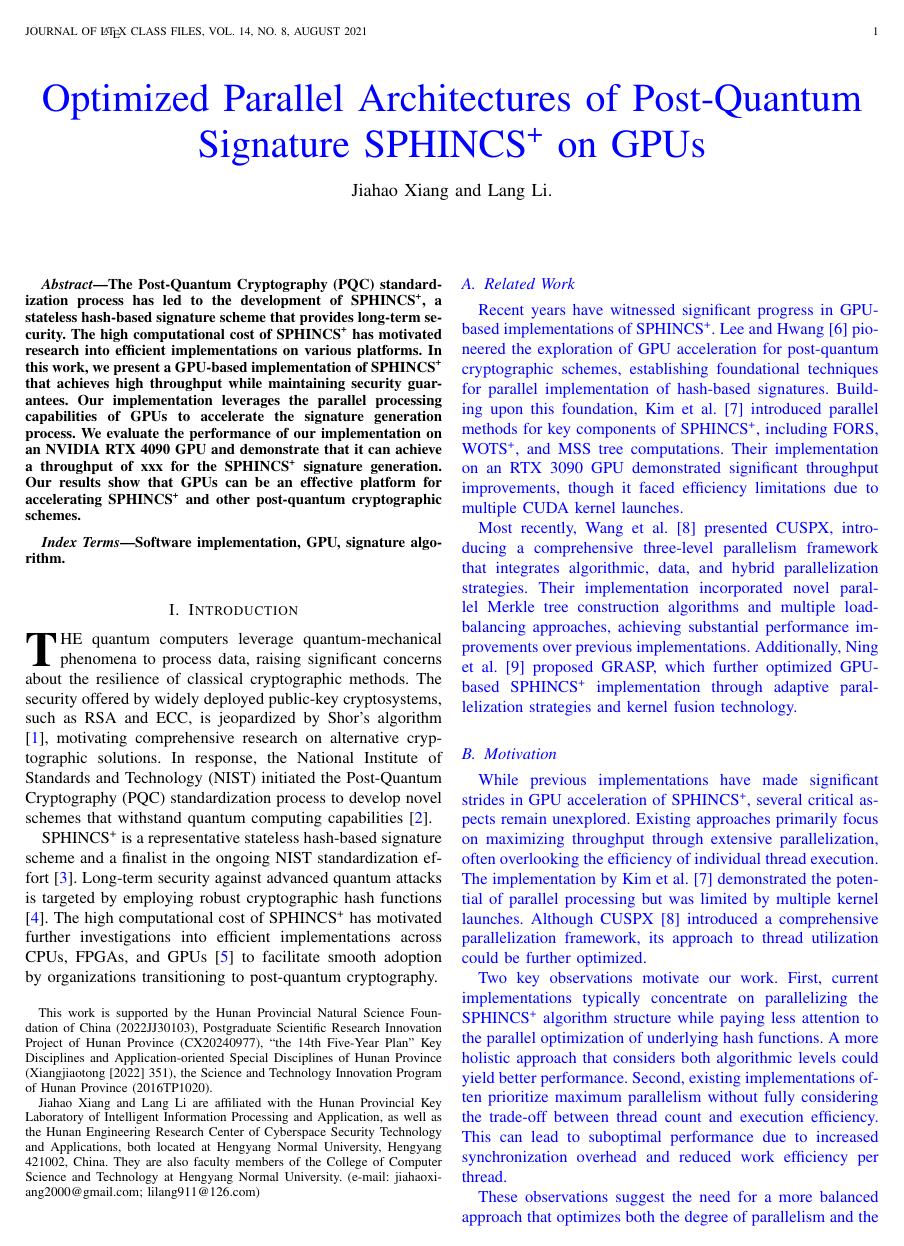
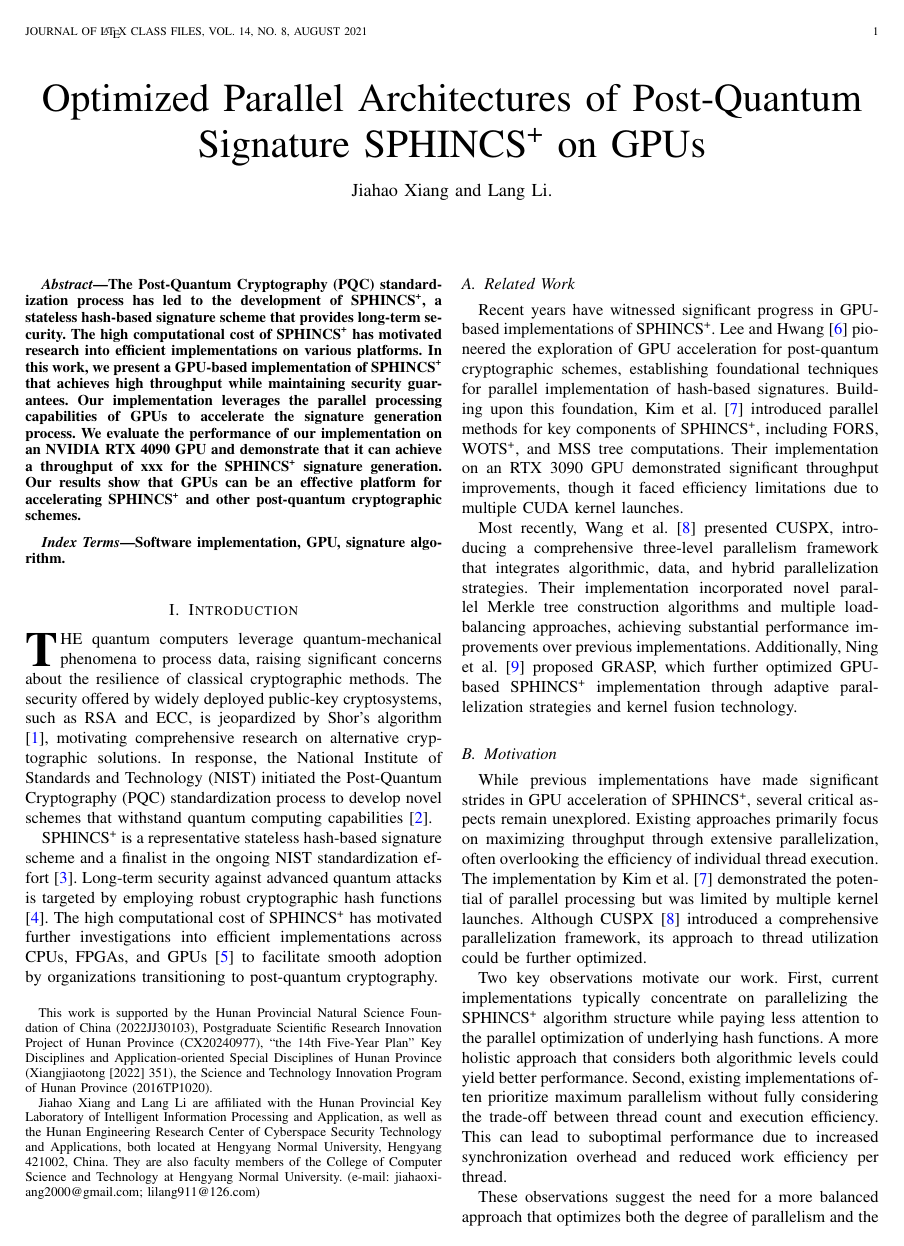
Before and after one commit to jiahaoxiang2000/ThirdPaper, a LaTeX paper (tex/index.tex): page 1 of 2. The pictures show the PDF file tex/index.pdf that the author committed with the source.

Commit message:
style(tex): remove color formatting from title and clean up related work section

```diff
--- a/tex/index.tex
+++ b/tex/index.tex
@@ -31,7 +31,7 @@
 
 \begin{document}
 
-\title{\textcolor{blue}{Optimized Parallel Architectures of Post-Quantum Signature SPHINCS\textsuperscript{+} on GPUs}}
+\title{Optimized Parallel Architectures of Post-Quantum Signature SPHINCS\textsuperscript{+} on GPUs}
 
 \author{Jiahao Xiang and Lang Li.
 
@@ -70,8 +70,6 @@ The security offered by widely deployed public-key cryptosystems, such as RSA an
 
 SPHINCS\textsuperscript{+} is a representative stateless hash-based signature scheme and a finalist in the ongoing NIST standardization effort \cite{Turan}. Long-term security against advanced quantum attacks is targeted by employing robust cryptographic hash functions \cite{Bernstein2019}. The high computational cost of SPHINCS\textsuperscript{+} has motivated further investigations into efficient implementations across CPUs, FPGAs, and GPUs \cite{Joseph2022} to facilitate smooth adoption by organizations transitioning to post-quantum cryptography.
 
-\color{blue}
-
 \subsection{Related Work}
 
 Recent years have witnessed significant progress in GPU-based implementations of SPHINCS\textsuperscript{+}. Lee and Hwang~\cite{Lee2022} pioneered the exploration of GPU acceleration for post-quantum cryptographic schemes, establishing foundational techniques for parallel implementation of hash-based signatures. Building upon this foundation, Kim et al.~\cite{Kim2024} introduced parallel methods for key components of SPHINCS\textsuperscript{+}, including FORS, WOTS\textsuperscript{+}, and MSS tree computations. Their implementation on an RTX 3090 GPU demonstrated significant throughput improvements, though it faced efficiency limitations due to multiple CUDA kernel launches.
@@ -104,8 +102,6 @@ The remainder of the brief is organized as follows. Section~\ref{sec:preliminari
 \section{Performance Evaluation}\label{sec:evaluation}
 
 \section{Conclusion}\label{sec:conclusion}
-
-\color{black}
 
 % \section*{Acknowledgments}
 
```
Also changed, not shown: tex/index.pdf.
